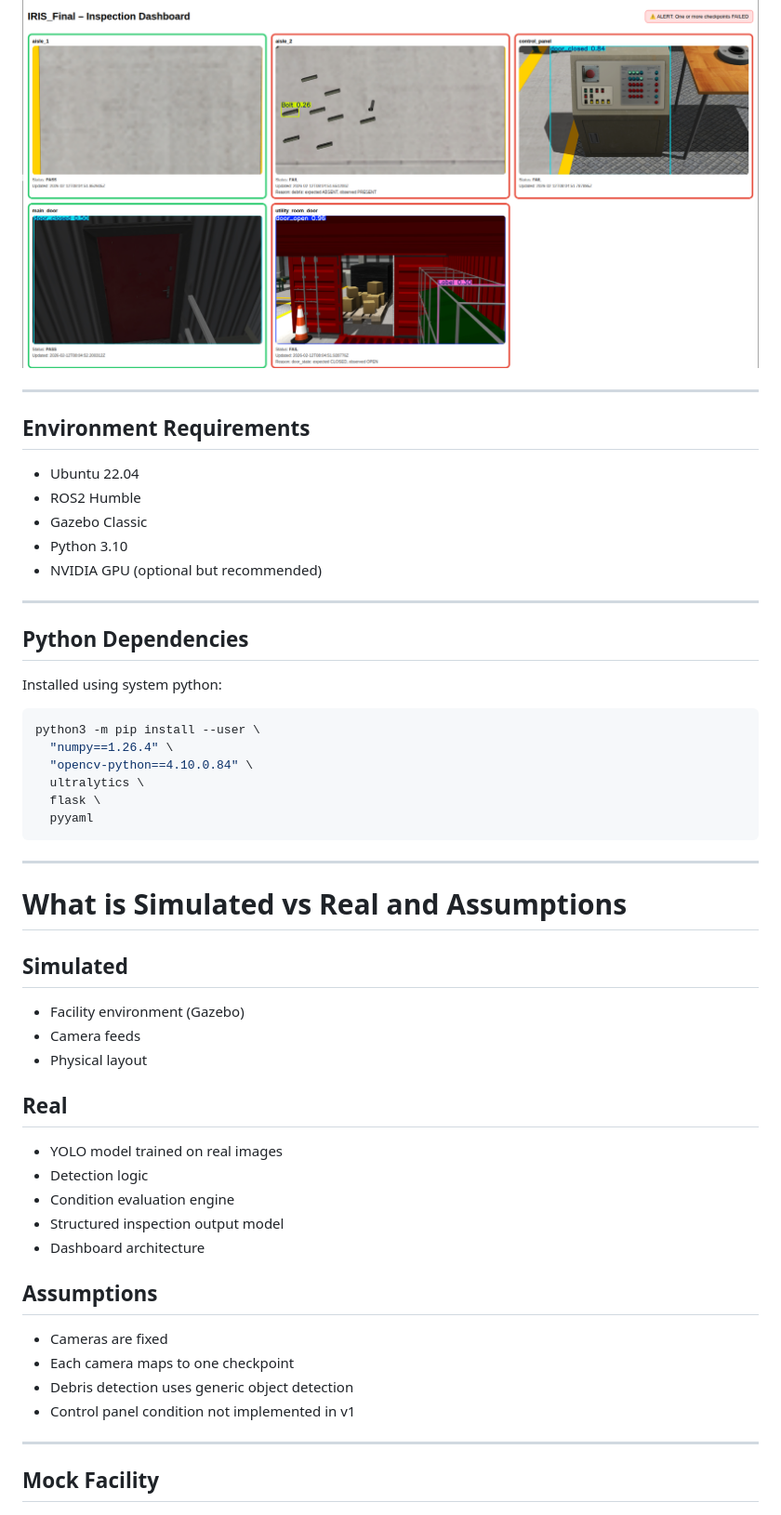
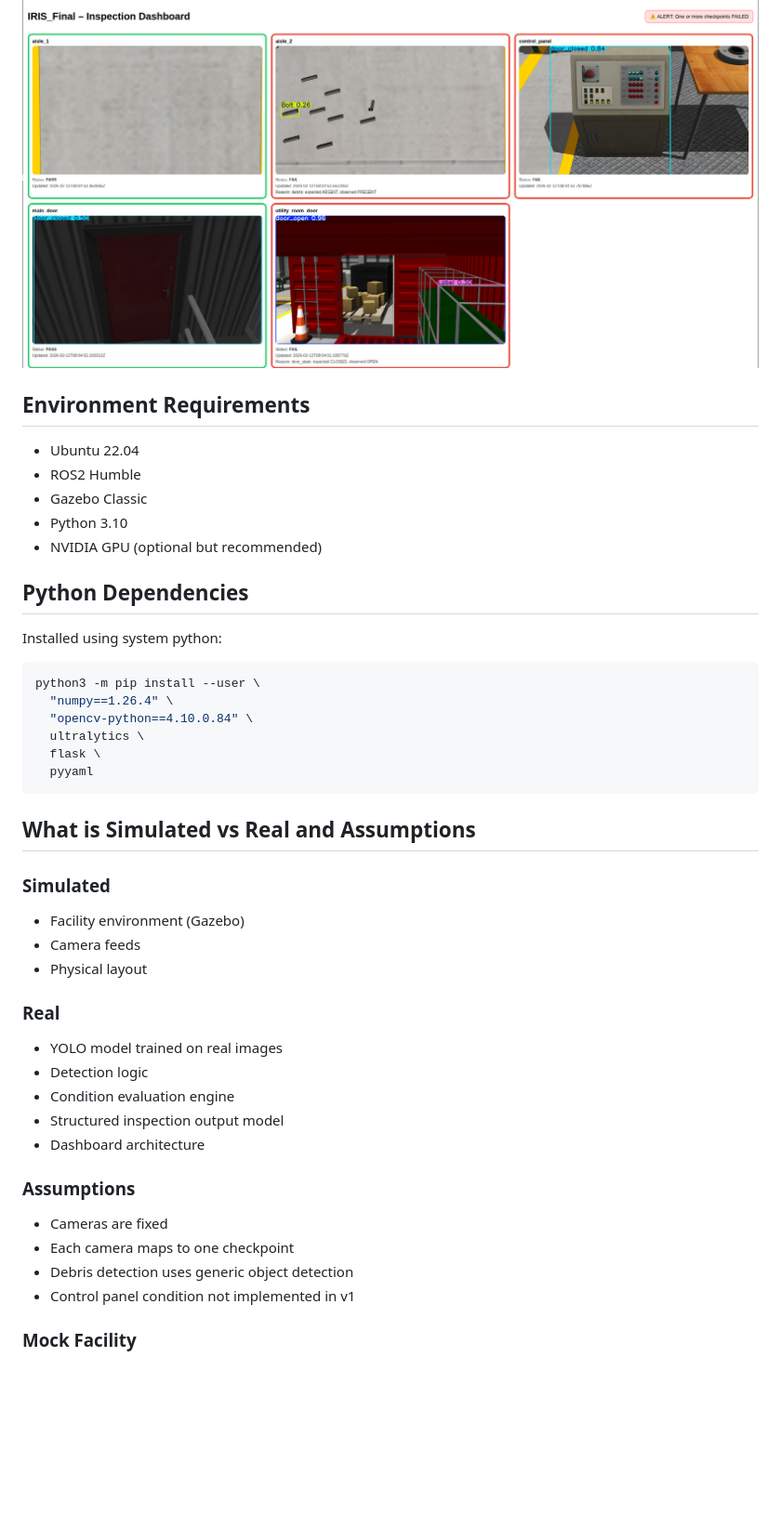
Before and after one commit to mun0404/IRIS, a Markdown page: ReadMe.md, the part around one of its changes. Shown at 93% size. Rendered like a GitHub page; blank space fills up the shorter version.

````diff
--- a/ReadMe.md
+++ b/ReadMe.md
@@ -23,7 +21,7 @@ This prototype focuses on:
 
 [![IRIS Demo](docs/images/dashboard_preview.png)](https://drive.google.com/file/d/1mfZcA0ukRAOetbd4Nhtyr6j0WYDX-CaQ/view?usp=drive_link)
 
----
+
 ## Environment Requirements
 
 - Ubuntu 22.04
@@ -32,7 +30,7 @@ This prototype focuses on:
 - Python 3.10
 - NVIDIA GPU (optional but recommended)
 
----
+
 
 ## Python Dependencies
 
@@ -47,17 +45,17 @@ python3 -m pip install --user \
   pyyaml
 ```
 
----
 
-# What is Simulated vs Real and Assumptions
 
-## Simulated
+## What is Simulated vs Real and Assumptions
+
+### Simulated
 
 - Facility environment (Gazebo)
 - Camera feeds
 - Physical layout
 
-## Real
+### Real
 
 - YOLO model trained on real images
 - Detection logic
@@ -65,16 +63,16 @@ python3 -m pip install --user \
 - Structured inspection output model
 - Dashboard architecture
 
-## Assumptions
+### Assumptions
 
 - Cameras are fixed
 - Each camera maps to one checkpoint
 - Debris detection uses generic object detection
 - Control panel condition not implemented in v1
 
----
 
-## Mock Facility
+
+### Mock Facility
 
 ![Simulated industrial facility in Gazebo with **5 fixed inspection cameras**.](docs/images/factory.jpg)
 
````
Also changed, not shown: other parts of ReadMe.md (+53 -57 lines).
